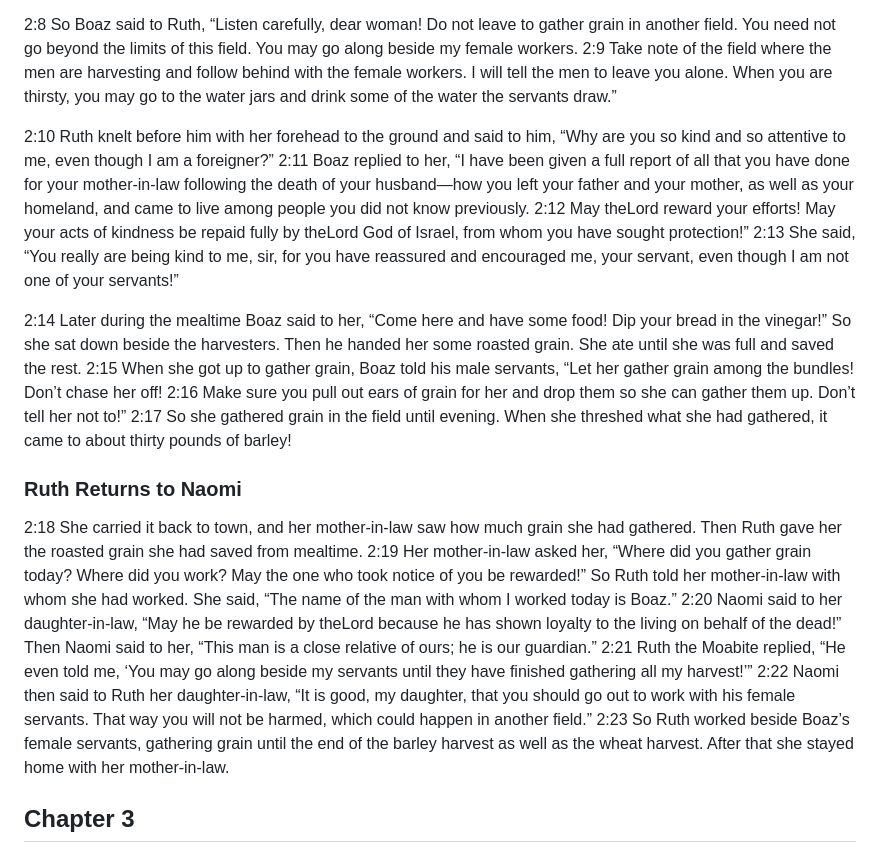
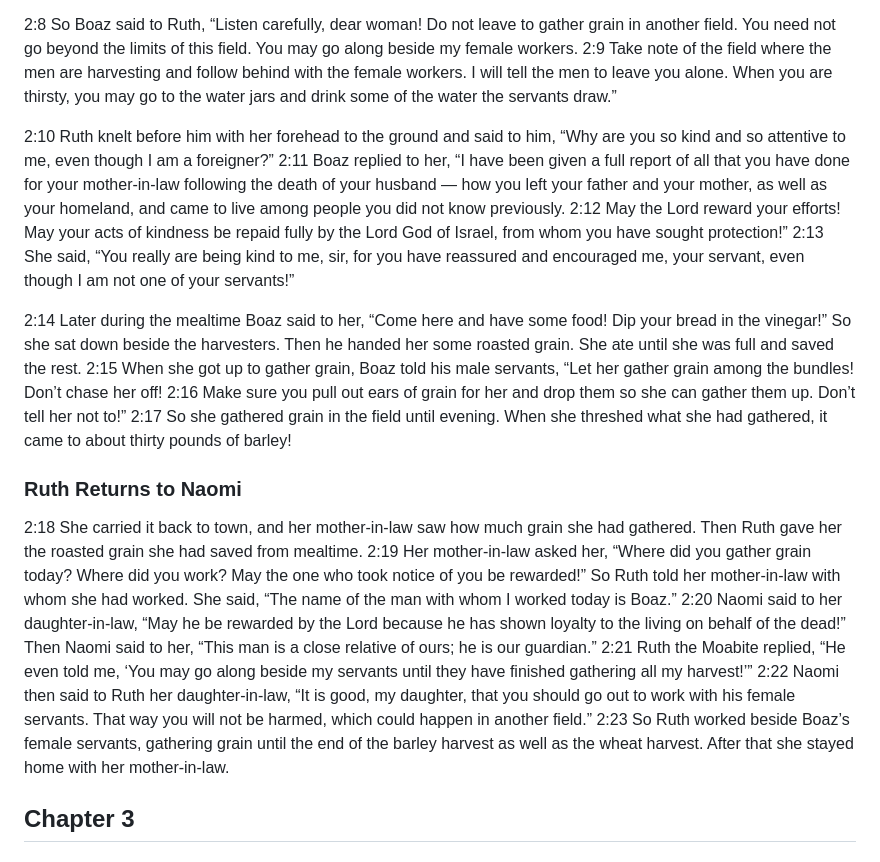
Before and after one commit to isralduke/thatbook, a Markdown page: 08-ruth.md, the part around one of its changes. Drawn GitHub-style.

```diff
--- a/08-ruth.md
+++ b/08-ruth.md
@@ -39,13 +39,13 @@ When they enteredBethlehem, the whole village was exad about their arrival. The
 
 <a name="2:8">2:8</a> So Boaz said to Ruth, “Listen carefully, dear woman! Do not leave to gather grain in another field. You need not go beyond the limits of this field. You may go along beside my female workers. <a name="2:9">2:9</a> Take note of the field where the men are harvesting and follow behind with the female workers. I will tell the men to leave you alone. When you are thirsty, you may go to the water jars and drink some of the water the servants draw.”
 
-<a name="2:10">2:10</a> Ruth knelt before him with her forehead to the ground and said to him, “Why are you so kind and so attentive to me, even though I am a foreigner?” <a name="2:11">2:11</a> Boaz replied to her, “I have been given a full report of all that you have done for your mother-in-law following the death of your husband—how you left your father and your mother, as well as your homeland, and came to live among people you did not know previously. <a name="2:12">2:12</a> May theLord reward your efforts! May your acts of kindness be repaid fully by theLord God of Israel, from whom you have sought protection!” <a name="2:13">2:13</a> She said, “You really are being kind to me, sir, for you have reassured and encouraged me, your servant, even though I am not one of your servants!”
+<a name="2:10">2:10</a> Ruth knelt before him with her forehead to the ground and said to him, “Why are you so kind and so attentive to me, even though I am a foreigner?” <a name="2:11">2:11</a> Boaz replied to her, “I have been given a full report of all that you have done for your mother-in-law following the death of your husband — how you left your father and your mother, as well as your homeland, and came to live among people you did not know previously. <a name="2:12">2:12</a> May the Lord reward your efforts! May your acts of kindness be repaid fully by the Lord God of Israel, from whom you have sought protection!” <a name="2:13">2:13</a> She said, “You really are being kind to me, sir, for you have reassured and encouraged me, your servant, even though I am not one of your servants!”
 
 <a name="2:14">2:14</a> Later during the mealtime Boaz said to her, “Come here and have some food! Dip your bread in the vinegar!” So she sat down beside the harvesters. Then he handed her some roasted grain. She ate until she was full and saved the rest. <a name="2:15">2:15</a> When she got up to gather grain, Boaz told his male servants, “Let her gather grain among the bundles! Don’t chase her off! <a name="2:16">2:16</a> Make sure you pull out ears of grain for her and drop them so she can gather them up. Don’t tell her not to!” <a name="2:17">2:17</a> So she gathered grain in the field until evening. When she threshed what she had gathered, it came to about thirty pounds of barley!
 
 ### Ruth Returns to Naomi
 
-<a name="2:18">2:18</a> She carried it back to town, and her mother-in-law saw how much grain she had gathered. Then Ruth gave her the roasted grain she had saved from mealtime. <a name="2:19">2:19</a> Her mother-in-law asked her, “Where did you gather grain today? Where did you work? May the one who took notice of you be rewarded!” So Ruth told her mother-in-law with whom she had worked. She said, “The name of the man with whom I worked today is Boaz.” <a name="2:20">2:20</a> Naomi said to her daughter-in-law, “May he be rewarded by theLord because he has shown loyalty to the living on behalf of the dead!” Then Naomi said to her, “This man is a close relative of ours; he is our guardian.” <a name="2:21">2:21</a> Ruth the Moabite replied, “He even told me, ‘You may go along beside my servants until they have finished gathering all my harvest!’” <a name="2:22">2:22</a> Naomi then said to Ruth her daughter-in-law, “It is good, my daughter, that you should go out to work with his female servants. That way you will not be harmed, which could happen in another field.” <a name="2:23">2:23</a> So Ruth worked beside Boaz’s female servants, gathering grain until the end of the barley harvest as well as the wheat harvest. After that she stayed home with her mother-in-law.
+<a name="2:18">2:18</a> She carried it back to town, and her mother-in-law saw how much grain she had gathered. Then Ruth gave her the roasted grain she had saved from mealtime. <a name="2:19">2:19</a> Her mother-in-law asked her, “Where did you gather grain today? Where did you work? May the one who took notice of you be rewarded!” So Ruth told her mother-in-law with whom she had worked. She said, “The name of the man with whom I worked today is Boaz.” <a name="2:20">2:20</a> Naomi said to her daughter-in-law, “May he be rewarded by the Lord because he has shown loyalty to the living on behalf of the dead!” Then Naomi said to her, “This man is a close relative of ours; he is our guardian.” <a name="2:21">2:21</a> Ruth the Moabite replied, “He even told me, ‘You may go along beside my servants until they have finished gathering all my harvest!’” <a name="2:22">2:22</a> Naomi then said to Ruth her daughter-in-law, “It is good, my daughter, that you should go out to work with his female servants. That way you will not be harmed, which could happen in another field.” <a name="2:23">2:23</a> So Ruth worked beside Boaz’s female servants, gathering grain until the end of the barley harvest as well as the wheat harvest. After that she stayed home with her mother-in-law.
 
 ## Chapter 3
 
```
Also changed, not shown: other parts of 08-ruth.md (+9 -9 lines).
